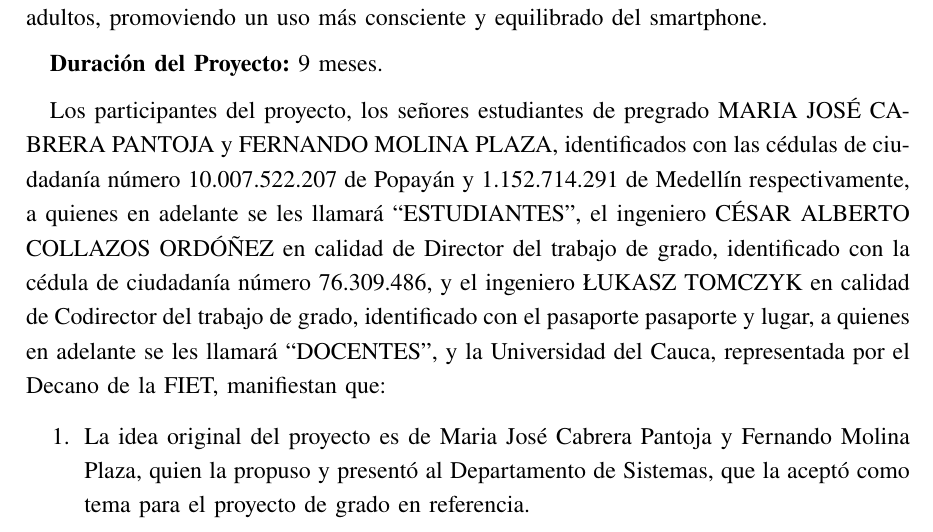
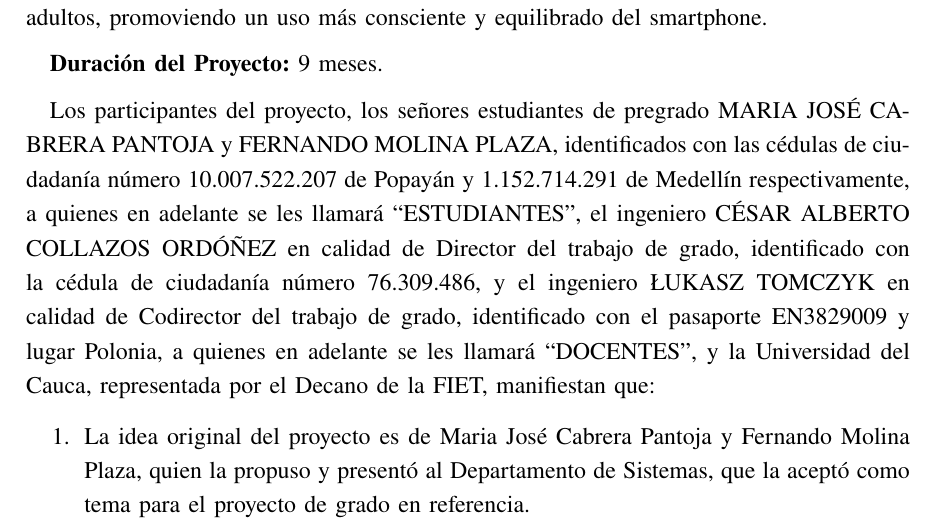
Before and after one commit to NandoMo9811/AnteproyectoLatex, a LaTeX paper (main.tex, which reads capitulos/propiedadIntelectual.tex): part of page 23 of 25, cut so that both start at the same text. Compiled offline with pdfLaTeX.

Commit message:
[V 1.0..2] Adición información

```diff
--- a/capitulos/propiedadIntelectual.tex
+++ b/capitulos/propiedadIntelectual.tex
@@ -16,7 +16,7 @@ En atención al acuerdo del Honorable Consejo Superior de la Universidad del Cau
 
 \textbf{Duración del Proyecto:} 9 meses.
 
-Los participantes del proyecto, los señores estudiantes de pregrado MARIA JOSÉ CABRERA PANTOJA y FERNANDO MOLINA PLAZA, identificados con las cédulas de ciudadanía número 10.007.522.207 de Popayán y 1.152.714.291 de Medellín respectivamente, a quienes en adelante se les llamará “ESTUDIANTES”, el ingeniero CÉSAR ALBERTO COLLAZOS ORDÓÑEZ en calidad de Director del trabajo de grado, identificado con la cédula de ciudadanía número 76.309.486, y el ingeniero ŁUKASZ TOMCZYK en calidad de Codirector del trabajo de grado, identificado con el pasaporte pasaporte y lugar, a quienes en adelante se les llamará “DOCENTES”, y la Universidad del Cauca, representada por el Decano de la FIET, manifiestan que:
+Los participantes del proyecto, los señores estudiantes de pregrado MARIA JOSÉ CABRERA PANTOJA y FERNANDO MOLINA PLAZA, identificados con las cédulas de ciudadanía número 10.007.522.207 de Popayán y 1.152.714.291 de Medellín respectivamente, a quienes en adelante se les llamará “ESTUDIANTES”, el ingeniero CÉSAR ALBERTO COLLAZOS ORDÓÑEZ en calidad de Director del trabajo de grado, identificado con la cédula de ciudadanía número 76.309.486, y el ingeniero ŁUKASZ TOMCZYK en calidad de Codirector del trabajo de grado, identificado con el pasaporte EN3829009 y lugar Polonia, a quienes en adelante se les llamará “DOCENTES”, y la Universidad del Cauca, representada por el Decano de la FIET, manifiestan que:
 
 \begin{enumerate}
     \item La idea original del proyecto es de Maria José Cabrera Pantoja y Fernando Molina Plaza, quien la propuso y presentó al Departamento de Sistemas, que la aceptó como tema para el proyecto de grado en referencia. \\
```
Also changed, not shown: README.md, 1 other file.
